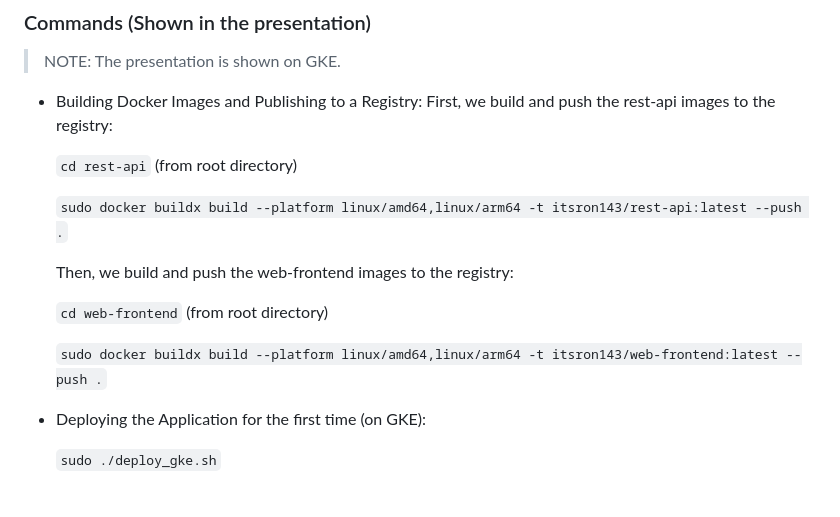
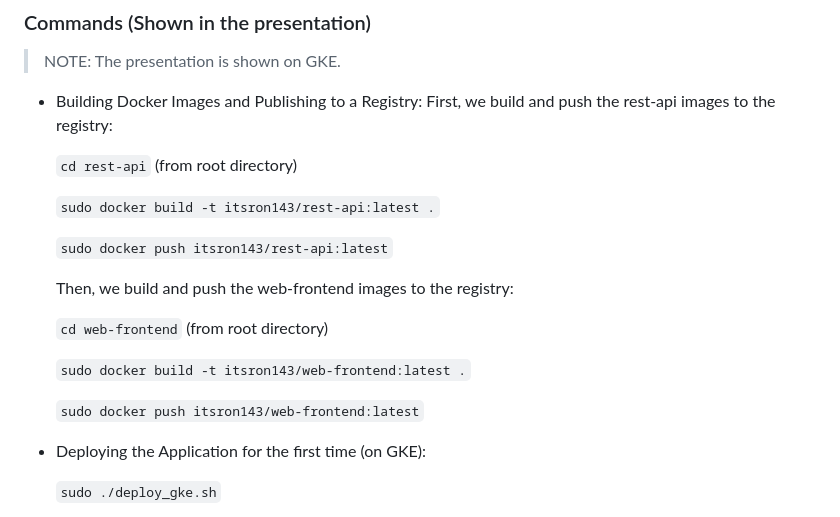
Before and after one commit to itsron143/vu-software-containerisation, a Markdown page: README.md, the part around the change. GitHub-like rendering.

```diff
--- a/README.md
+++ b/README.md
@@ -24,13 +24,17 @@ The repository houses all the source files for running the web application using
 
   `cd rest-api` (from root directory)
 
-  `sudo docker buildx build --platform linux/amd64,linux/arm64 -t itsron143/rest-api:latest --push .`
+  `sudo docker build -t itsron143/rest-api:latest .`
+
+  `sudo docker push itsron143/rest-api:latest`
 
   Then, we build and push the web-frontend images to the registry:
 
   `cd web-frontend` (from root directory)
 
-  `sudo docker buildx build --platform linux/amd64,linux/arm64 -t itsron143/web-frontend:latest --push .`
+  `sudo docker build -t itsron143/web-frontend:latest .`
+
+  `sudo docker push itsron143/web-frontend:latest`
 
 - Deploying the Application for the first time (on GKE):
 
```
